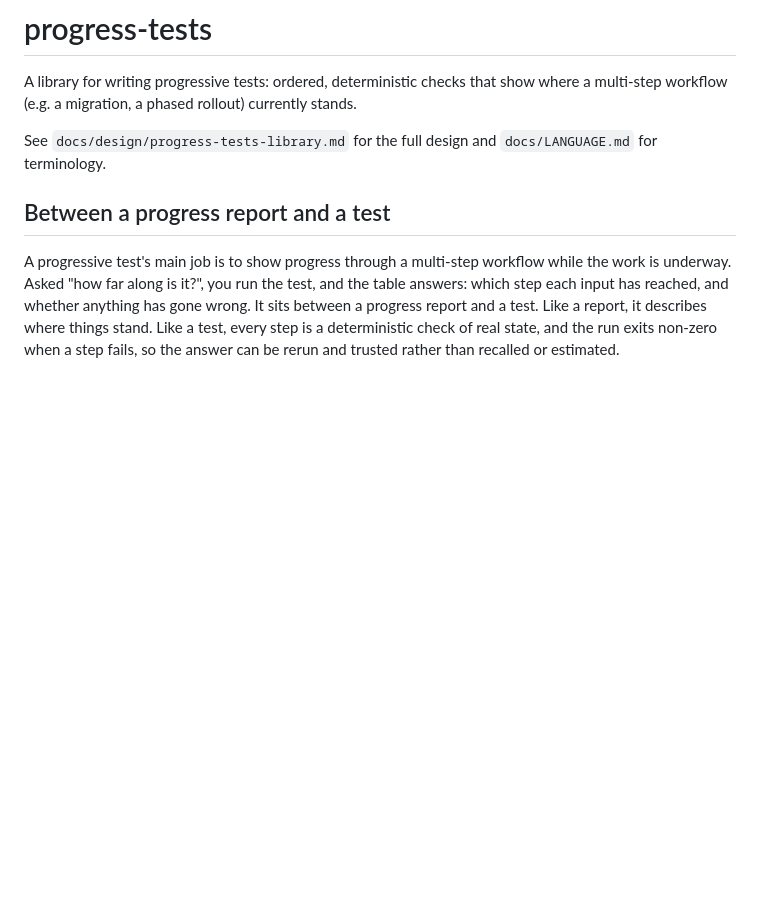
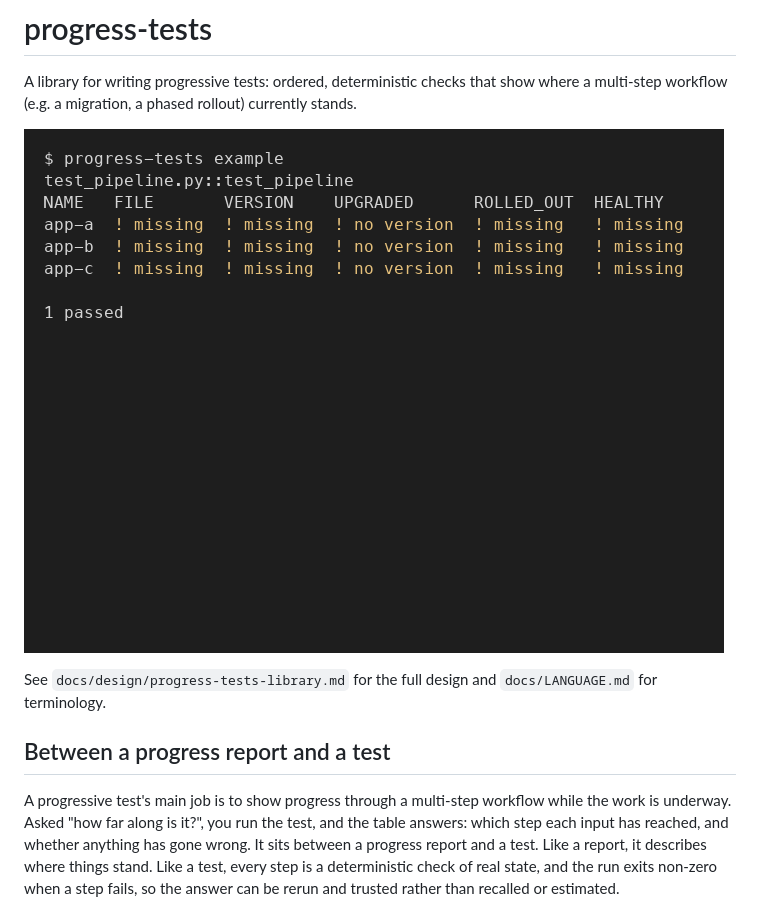
Before and after one commit to brianberzins/progress-tests, a Markdown page: README.md, the part around the change. Rendered like a GitHub page; pictures changed too: docs/demo/progress.gif (added); blank space fills up the shorter version.

Commit message:
Add a demo GIF of a progressive test moving toward passing
docs/demo/render.py runs the example's own steps against three apps,
advancing each app's data one rollout stage per frame, and draws the
runner's real colored output into docs/demo/progress.gif. The README
shows it at the top.

Co-Authored-By: Claude Opus 5.5 <noreply@anthropic.com>

```diff
--- a/README.md
+++ b/README.md
@@ -3,6 +3,8 @@
 A library for writing progressive tests: ordered, deterministic checks
 that show where a multi-step workflow (e.g. a migration, a phased
 rollout) currently stands.
+
+![A progressive test's table moving from waiting to passing as three apps roll out](docs/demo/progress.gif)
 
 See `docs/design/progress-tests-library.md` for the full design and
 `docs/LANGUAGE.md` for terminology.
```
Also changed, not shown: 1 other file.
